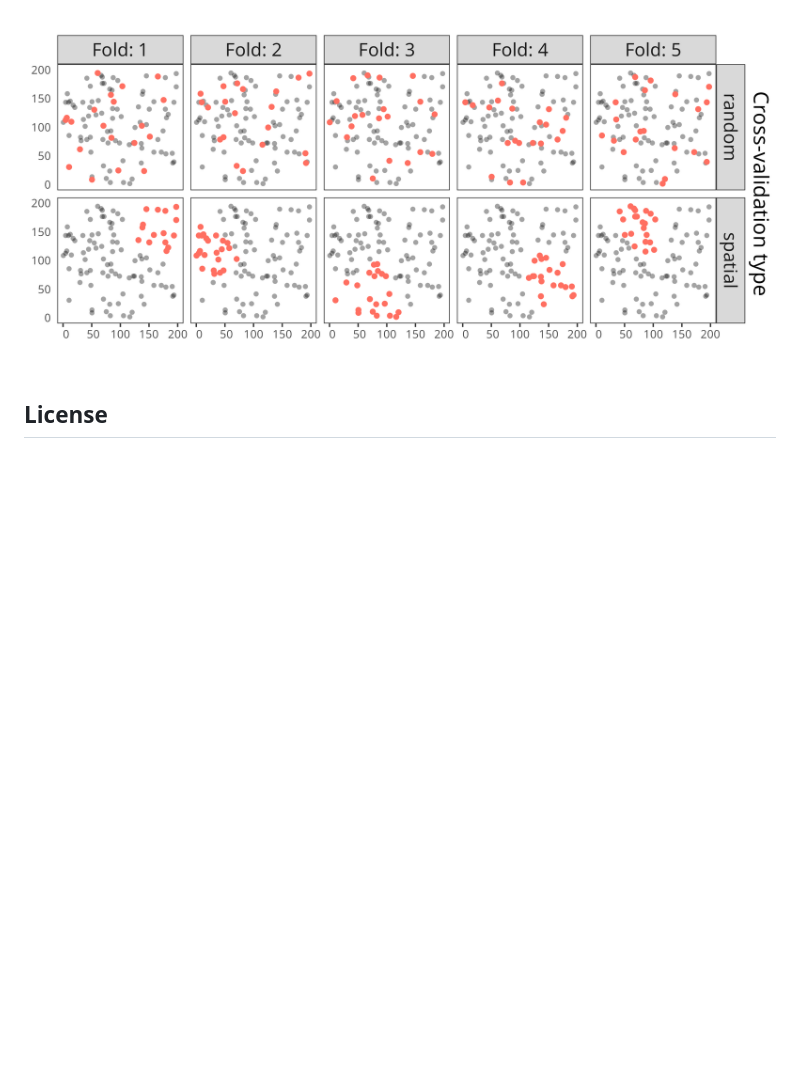
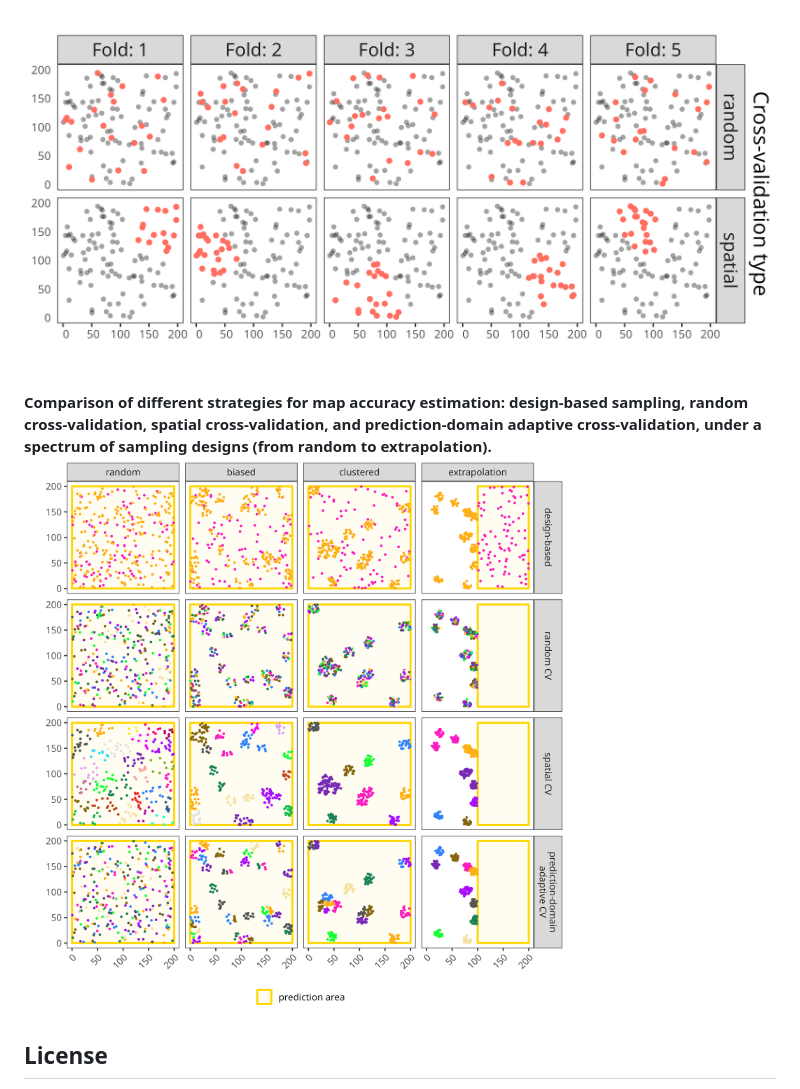
Before and after one commit to LOEK-RS/rs-figures, a Markdown page: README.md, the part around the change. GitHub-like rendering; pictures changed too: figures/validation_folds.png (added); blank space fills up the shorter version.

Commit message:
Improves color palettes and updates readme

```diff
--- a/README.md
+++ b/README.md
@@ -12,6 +12,9 @@ They are made by the members of [the Remote Sensing and Spatial Modelling resear
 
 **Comparison between non-spatial (random) and spatial cross-validation (spatial clustering) methods.**
 ![scv_compare_map.png](figures/scv_compare_map.png)
+
+**Comparison of different strategies for map accuracy estimation: design-based sampling, random cross-validation, spatial cross-validation, and prediction-domain adaptive cross-validation, under a spectrum of sampling designs (from random to extrapolation).**
+![cv_strategies_compare.png](figures/validation_folds.png)
 
 ## License
 
```
Also changed, not shown: 2 other files.
